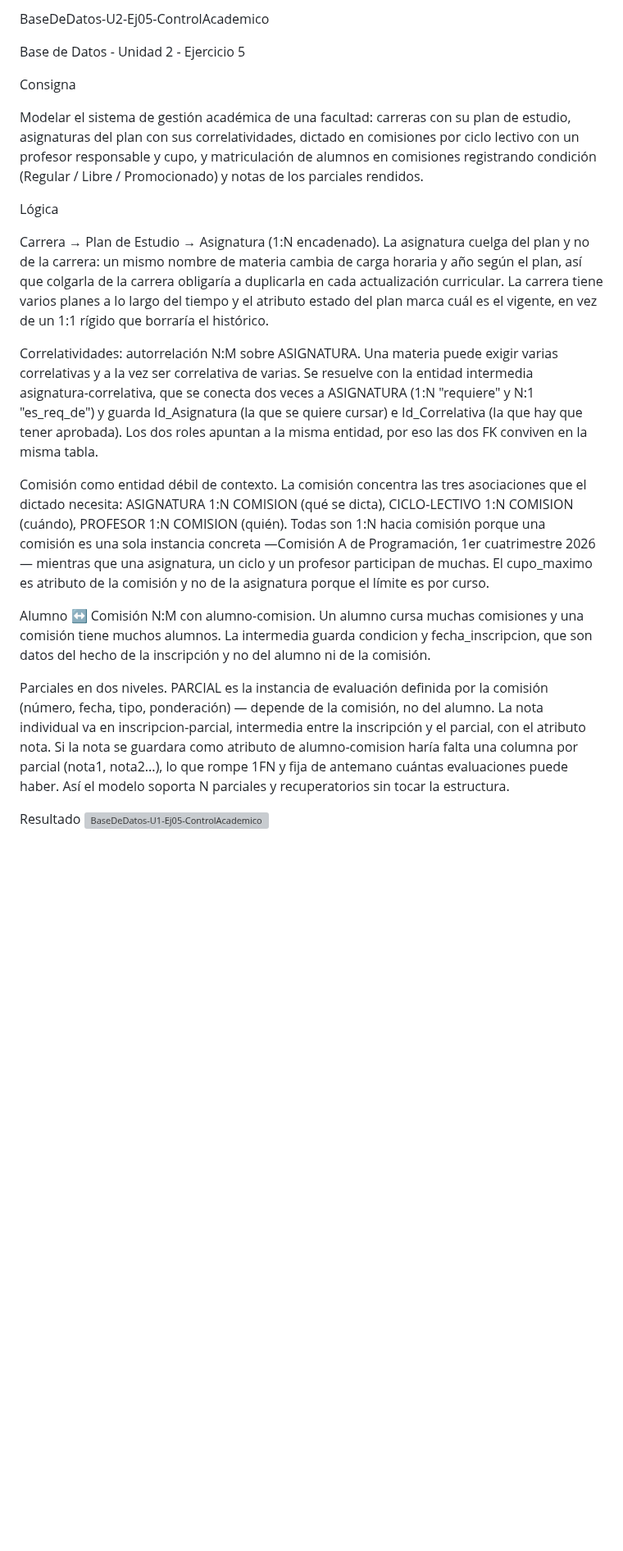
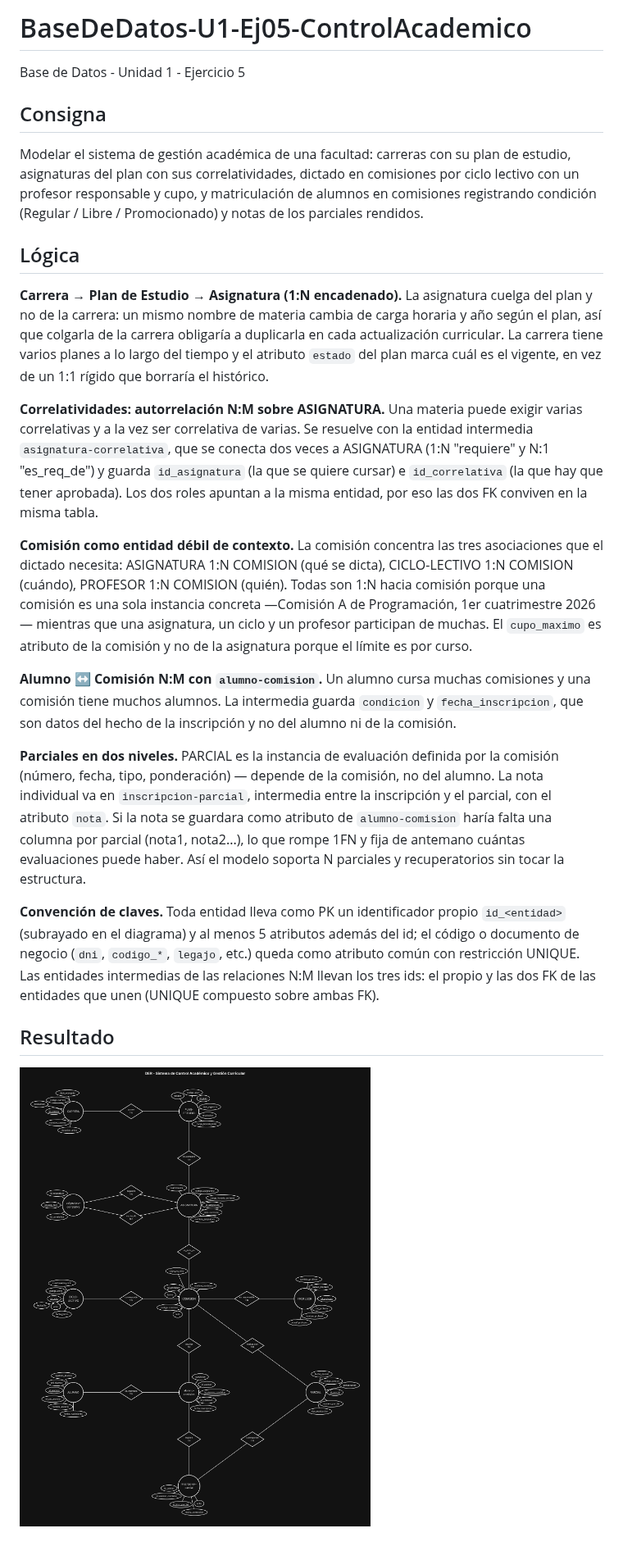
Before and after one commit to tizianogale2017-tech/BaseDeDatos-U2-Ej05-ControlAcademico, a Markdown page: README.md, the part around the change. Shown at 82% size. Drawn GitHub-style; pictures changed too: captura.png (added); blank space fills up the shorter version; grey boxes are pictures that could not be loaded.

Commit message:
Corrección DER: PK id_<entidad>, 5 atributos mínimos, intermedias con 3 ids
Co-Authored-By: Claude Sonnet 5.5 <noreply@anthropic.com>
Claude-Session: https://claude.ai/code/session_012wJzABXC2s2dQkQQREhy5x

```diff
--- a/README.md
+++ b/README.md
@@ -1,22 +1,25 @@
-BaseDeDatos-U2-Ej05-ControlAcademico
+# BaseDeDatos-U1-Ej05-ControlAcademico
 
-Base de Datos - Unidad 2 - Ejercicio 5
+Base de Datos - Unidad 1 - Ejercicio 5
 
-Consigna
+## Consigna
 
 Modelar el sistema de gestión académica de una facultad: carreras con su plan de estudio, asignaturas del plan con sus correlatividades, dictado en comisiones por ciclo lectivo con un profesor responsable y cupo, y matriculación de alumnos en comisiones registrando condición (Regular / Libre / Promocionado) y notas de los parciales rendidos.
 
-Lógica
+## Lógica
 
-Carrera → Plan de Estudio → Asignatura (1:N encadenado). La asignatura cuelga del plan y no de la carrera: un mismo nombre de materia cambia de carga horaria y año según el plan, así que colgarla de la carrera obligaría a duplicarla en cada actualización curricular. La carrera tiene varios planes a lo largo del tiempo y el atributo estado del plan marca cuál es el vigente, en vez de un 1:1 rígido que borraría el histórico.
+**Carrera → Plan de Estudio → Asignatura (1:N encadenado).** La asignatura cuelga del plan y no de la carrera: un mismo nombre de materia cambia de carga horaria y año según el plan, así que colgarla de la carrera obligaría a duplicarla en cada actualización curricular. La carrera tiene varios planes a lo largo del tiempo y el atributo `estado` del plan marca cuál es el vigente, en vez de un 1:1 rígido que borraría el histórico.
 
-Correlatividades: autorrelación N:M sobre ASIGNATURA. Una materia puede exigir varias correlativas y a la vez ser correlativa de varias. Se resuelve con la entidad intermedia asignatura-correlativa, que se conecta dos veces a ASIGNATURA (1:N "requiere" y N:1 "es_req_de") y guarda Id_Asignatura (la que se quiere cursar) e Id_Correlativa (la que hay que tener aprobada). Los dos roles apuntan a la misma entidad, por eso las dos FK conviven en la misma tabla.
+**Correlatividades: autorrelación N:M sobre ASIGNATURA.** Una materia puede exigir varias correlativas y a la vez ser correlativa de varias. Se resuelve con la entidad intermedia `asignatura-correlativa`, que se conecta dos veces a ASIGNATURA (1:N "requiere" y N:1 "es_req_de") y guarda `id_asignatura` (la que se quiere cursar) e `id_correlativa` (la que hay que tener aprobada). Los dos roles apuntan a la misma entidad, por eso las dos FK conviven en la misma tabla.
 
-Comisión como entidad débil de contexto. La comisión concentra las tres asociaciones que el dictado necesita: ASIGNATURA 1:N COMISION (qué se dicta), CICLO-LECTIVO 1:N COMISION (cuándo), PROFESOR 1:N COMISION (quién). Todas son 1:N hacia comisión porque una comisión es una sola instancia concreta —Comisión A de Programación, 1er cuatrimestre 2026— mientras que una asignatura, un ciclo y un profesor participan de muchas. El cupo_maximo es atributo de la comisión y no de la asignatura porque el límite es por curso.
+**Comisión como entidad débil de contexto.** La comisión concentra las tres asociaciones que el dictado necesita: ASIGNATURA 1:N COMISION (qué se dicta), CICLO-LECTIVO 1:N COMISION (cuándo), PROFESOR 1:N COMISION (quién). Todas son 1:N hacia comisión porque una comisión es una sola instancia concreta —Comisión A de Programación, 1er cuatrimestre 2026— mientras que una asignatura, un ciclo y un profesor participan de muchas. El `cupo_maximo` es atributo de la comisión y no de la asignatura porque el límite es por curso.
 
-Alumno ↔ Comisión N:M con alumno-comision. Un alumno cursa muchas comisiones y una comisión tiene muchos alumnos. La intermedia guarda condicion y fecha_inscripcion, que son datos del hecho de la inscripción y no del alumno ni de la comisión.
+**Alumno ↔ Comisión N:M con `alumno-comision`.** Un alumno cursa muchas comisiones y una comisión tiene muchos alumnos. La intermedia guarda `condicion` y `fecha_inscripcion`, que son datos del hecho de la inscripción y no del alumno ni de la comisión.
 
-Parciales en dos niveles. PARCIAL es la instancia de evaluación definida por la comisión (número, fecha, tipo, ponderación) — depende de la comisión, no del alumno. La nota individual va en inscripcion-parcial, intermedia entre la inscripción y el parcial, con el atributo nota. Si la nota se guardara como atributo de alumno-comision haría falta una columna por parcial (nota1, nota2...), lo que rompe 1FN y fija de antemano cuántas evaluaciones puede haber. Así el modelo soporta N parciales y recuperatorios sin tocar la estructura.
+**Parciales en dos niveles.** PARCIAL es la instancia de evaluación definida por la comisión (número, fecha, tipo, ponderación) — depende de la comisión, no del alumno. La nota individual va en `inscripcion-parcial`, intermedia entre la inscripción y el parcial, con el atributo `nota`. Si la nota se guardara como atributo de `alumno-comision` haría falta una columna por parcial (nota1, nota2...), lo que rompe 1FN y fija de antemano cuántas evaluaciones puede haber. Así el modelo soporta N parciales y recuperatorios sin tocar la estructura.
 
-Resultado
-<img width="2900" height="3050" alt="BaseDeDatos-U1-Ej05-ControlAcademico" src="https://github.com/user-attachments/assets/d512cc4d-72a2-4daa-854e-1ad62bddd2d2" />
+**Convención de claves.** Toda entidad lleva como PK un identificador propio `id_<entidad>` (subrayado en el diagrama) y al menos 5 atributos además del id; el código o documento de negocio (`dni`, `codigo_*`, `legajo`, etc.) queda como atributo común con restricción UNIQUE. Las entidades intermedias de las relaciones N:M llevan los tres ids: el propio y las dos FK de las entidades que unen (UNIQUE compuesto sobre ambas FK).
+
+## Resultado
+
+![Diagrama](captura.png)
```
